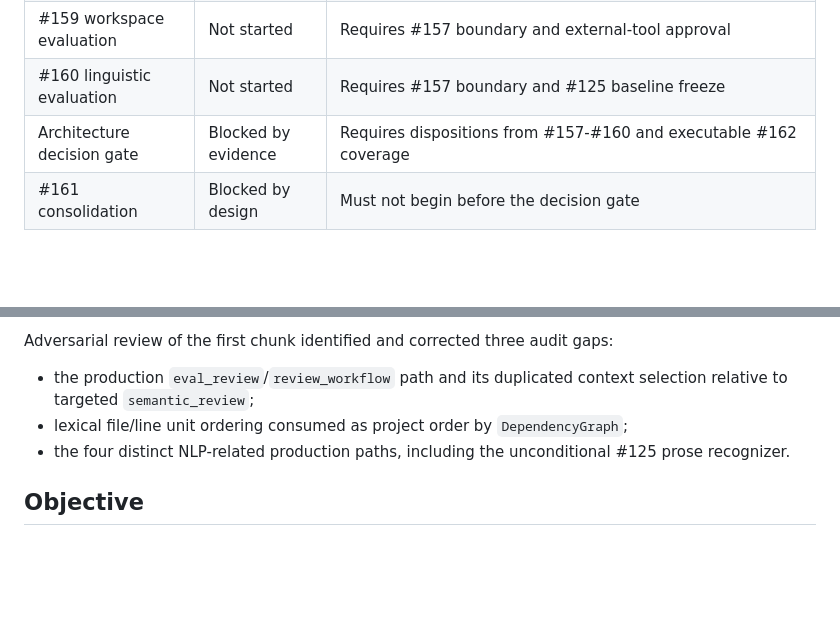
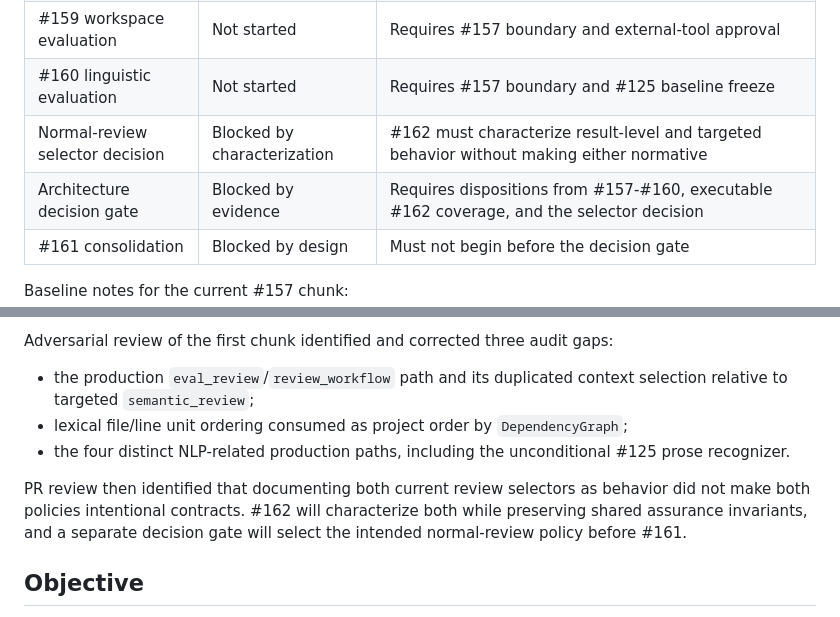
Before and after one commit to grantaj/thorn, a Markdown page: docs/semantic-dependency-programme-plan.md, 2 parts joined by grey strips. GitHub-like rendering; blank space fills up the shorter version.

```diff
--- a/docs/semantic-dependency-programme-plan.md
+++ b/docs/semantic-dependency-programme-plan.md
@@ -16,7 +16,8 @@ justifies changing them.
 | #158 Tree-sitter evaluation | Not started | Requires #157 boundary and evaluation dependency approval |
 | #159 workspace evaluation | Not started | Requires #157 boundary and external-tool approval |
 | #160 linguistic evaluation | Not started | Requires #157 boundary and #125 baseline freeze |
-| Architecture decision gate | Blocked by evidence | Requires dispositions from #157-#160 and executable #162 coverage |
+| Normal-review selector decision | Blocked by characterization | #162 must characterize result-level and targeted behavior without making either normative |
+| Architecture decision gate | Blocked by evidence | Requires dispositions from #157-#160, executable #162 coverage, and the selector decision |
 | #161 consolidation | Blocked by design | Must not begin before the decision gate |
 
 Baseline notes for the current #157 chunk:
@@ -45,6 +46,11 @@ Adversarial review of the first chunk identified and corrected three audit gaps:
 - the four distinct NLP-related production paths, including the unconditional #125
   prose recognizer.
 
+PR review then identified that documenting both current review selectors as behavior
+did not make both policies intentional contracts. #162 will characterize both while
+preserving shared assurance invariants, and a separate decision gate will select the
+intended normal-review policy before #161.
+
 ## Objective
 
 Re-ground Thorn's semantic-dependency substrate so that mature components own generic
```
Also changed, not shown: other parts of docs/semantic-dependency-programme-plan.md (+18 -11 lines), docs/semantic-dependency-architecture.md (+21 -9 lines).
